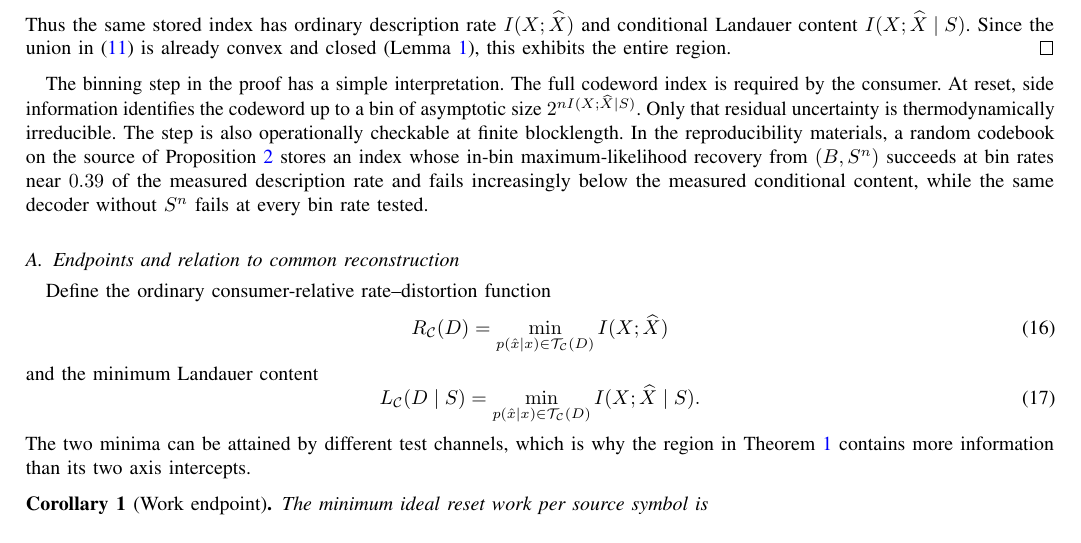
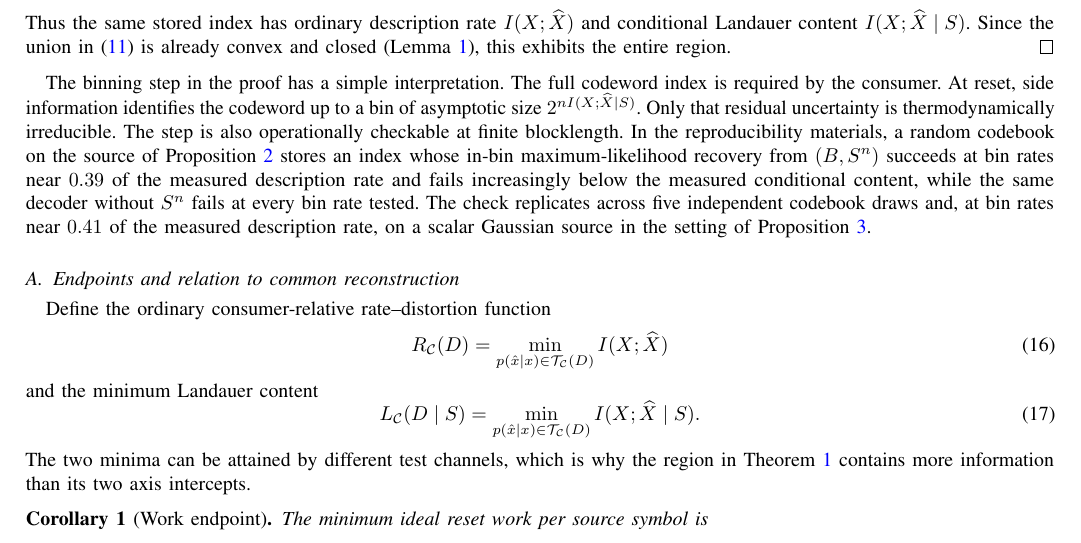
Before and after one commit to ahb-sjsu/geometric-observation, a LaTeX paper (paper/consumer-relative-landauer.tex): part of page 4 of 12, cut so that both start at the same text. Compiled offline with pdfLaTeX.

Commit message:
Paper V: cite the GO-7 replication (5 codebooks + scalar Gaussian) in the binning remark
Co-Authored-By: Claude Fable 5 <noreply@anthropic.com>

```diff
--- a/paper/consumer-relative-landauer.tex
+++ b/paper/consumer-relative-landauer.tex
@@ -431,7 +431,10 @@ Proposition~\ref{prop:binary-frontier} stores an index whose in-bin
 maximum-likelihood recovery from $(B,S^n)$ succeeds at bin rates near $0.39$
 of the measured description rate and fails increasingly below the measured
 conditional content, while the same decoder without $S^n$ fails at every bin
-rate tested.
+rate tested. The check replicates across five independent codebook draws
+and, at bin rates near $0.41$ of the measured description rate, on a scalar
+Gaussian source in the setting of
+Proposition~\ref{prop:scalar-corner}.
 
 \subsection{Endpoints and relation to common reconstruction}
 
```
